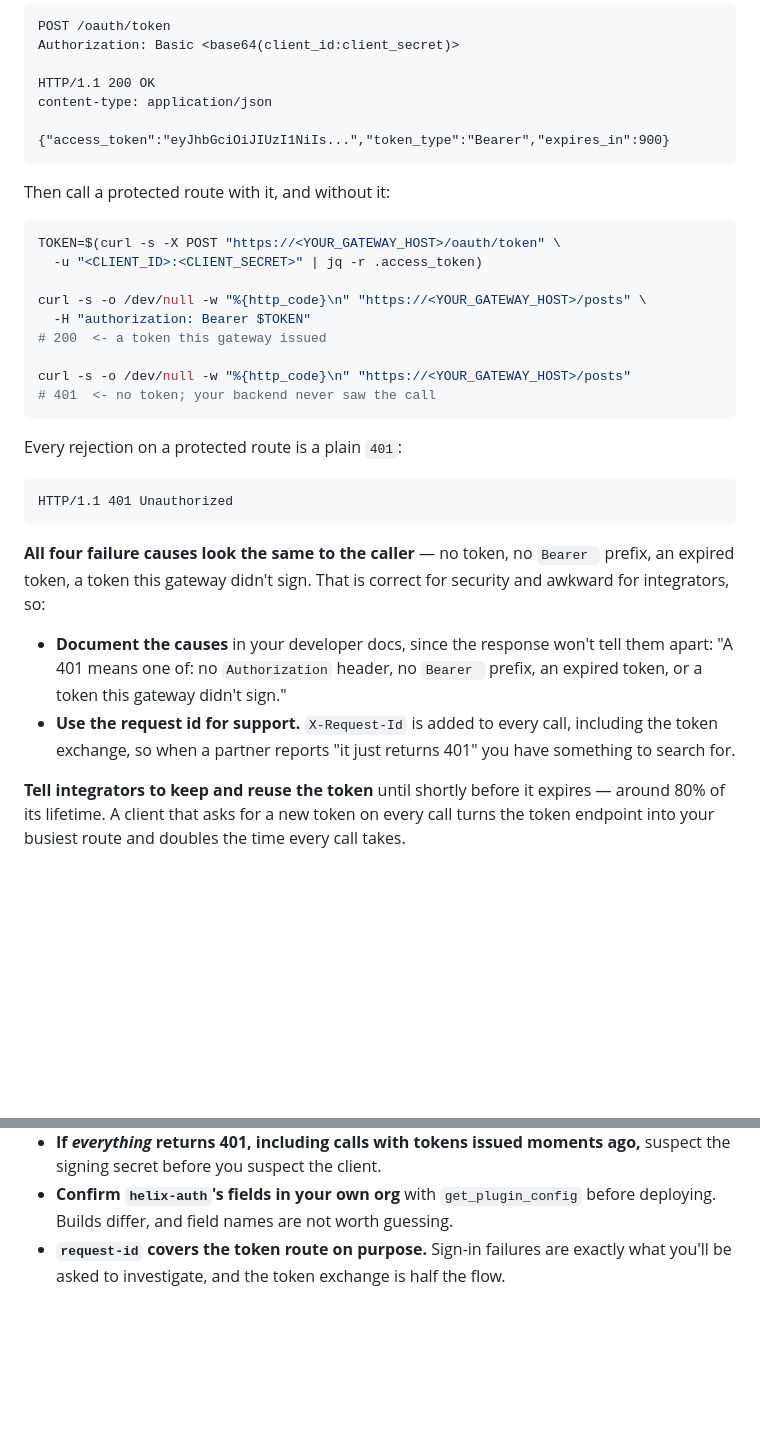
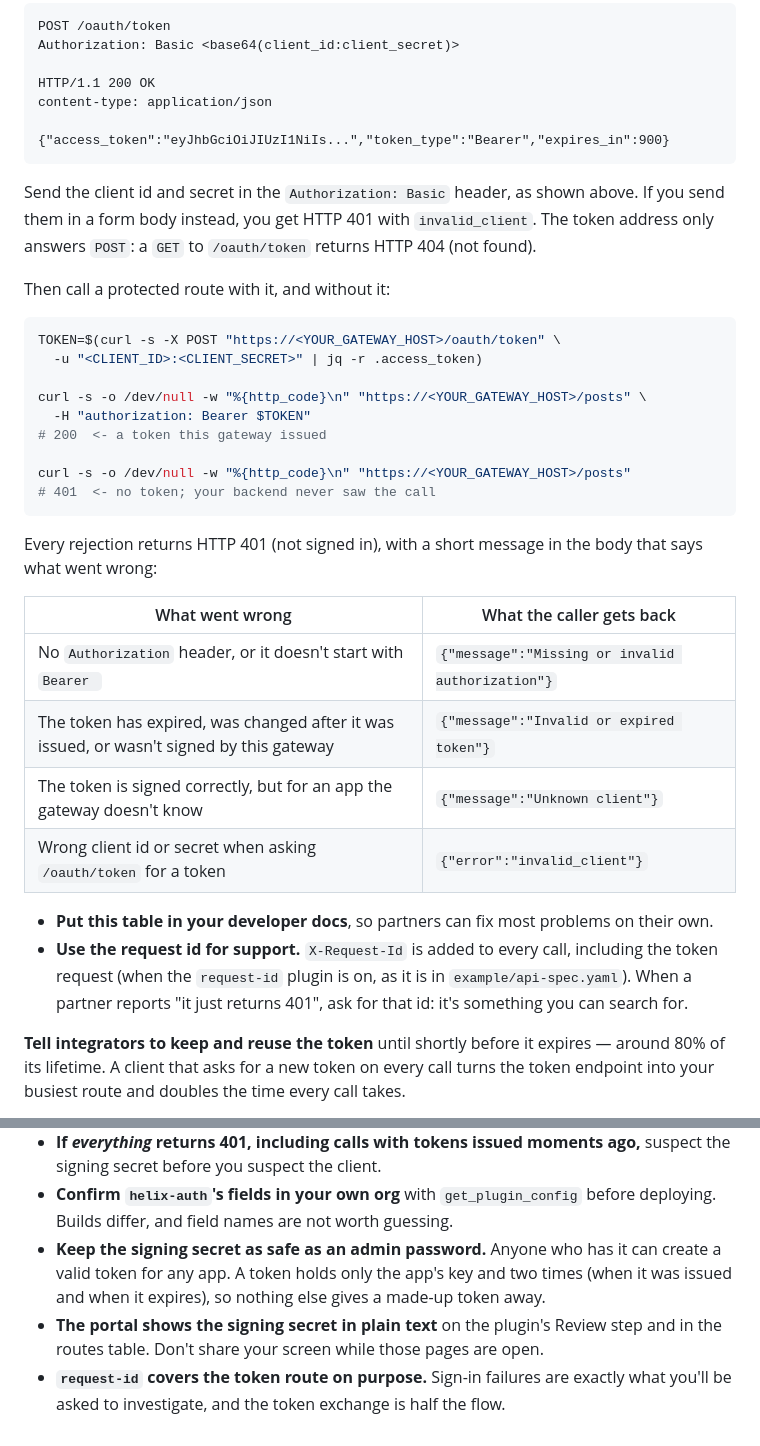
Before and after one commit to digitalapicraft/api-gateway-solutions, a Markdown page: solutions/02-oauth-jwt/guides.md, 2 parts joined by grey strips. GitHub-like rendering; blank space fills up the shorter version.

Commit message:
02: say what each rejection returns, and how to ask for a token
- See it work: every rejection is HTTP 401 with a short message in the body,
  shown in a table by cause. The X-Request-Id note now says it applies when the
  request-id plugin is on.
- The token request needs the Authorization: Basic header; a form body returns
  401 invalid_client, and GET /oauth/token returns 404.
- Troubleshooting: keep the signing secret as safe as an admin password, and
  the portal shows it in plain text on the plugin Review step and routes table.
- architecture.md no longer says every rejection looks the same.

Co-Authored-By: Claude Opus 5.5 <noreply@anthropic.com>

````diff
--- a/solutions/02-oauth-jwt/guides.md
+++ b/solutions/02-oauth-jwt/guides.md
@@ -272,6 +272,11 @@ content-type: application/json
 {"access_token":"eyJhbGciOiJIUzI1NiIs...","token_type":"Bearer","expires_in":900}
 ```
 
+Send the client id and secret in the `Authorization: Basic` header, as shown
+above. If you send them in a form body instead, you get HTTP 401 with
+`invalid_client`. The token address only answers `POST`: a `GET` to
+`/oauth/token` returns HTTP 404 (not found).
+
 Then call a protected route with it, and without it:
 
 ```bash
@@ -286,22 +291,22 @@ curl -s -o /dev/null -w "%{http_code}\n" "https://<YOUR_GATEWAY_HOST>/posts"
 # 401  <- no token; your backend never saw the call
 ```
 
-Every rejection on a protected route is a plain `401`:
+Every rejection returns HTTP 401 (not signed in), with a short message in the
+body that says what went wrong:
 
-```http
-HTTP/1.1 401 Unauthorized
-```
+| What went wrong | What the caller gets back |
+|---|---|
+| No `Authorization` header, or it doesn't start with `Bearer ` | `{"message":"Missing or invalid authorization"}` |
+| The token has expired, was changed after it was issued, or wasn't signed by this gateway | `{"message":"Invalid or expired token"}` |
+| The token is signed correctly, but for an app the gateway doesn't know | `{"message":"Unknown client"}` |
+| Wrong client id or secret when asking `/oauth/token` for a token | `{"error":"invalid_client"}` |
 
-**All four failure causes look the same to the caller** — no token, no `Bearer `
-prefix, an expired token, a token this gateway didn't sign. That is correct for
-security and awkward for integrators, so:
-
-- **Document the causes** in your developer docs, since the response won't tell
-  them apart: "A 401 means one of: no `Authorization` header, no `Bearer ` prefix,
-  an expired token, or a token this gateway didn't sign."
+- **Put this table in your developer docs**, so partners can fix most problems
+  on their own.
 - **Use the request id for support.** `X-Request-Id` is added to every call,
-  including the token exchange, so when a partner reports "it just returns 401" you
-  have something to search for.
+  including the token request (when the `request-id` plugin is on, as it is in
+  `example/api-spec.yaml`). When a partner reports "it just returns 401", ask
+  for that id: it's something you can search for.
 
 **Tell integrators to keep and reuse the token** until shortly before it expires —
 around 80% of its lifetime. A client that asks for a new token on every call turns
@@ -439,5 +444,12 @@ Every field of every plugin, and the wider product docs:
   suspect the signing secret before you suspect the client.
 - **Confirm `helix-auth`'s fields in your own org** with `get_plugin_config`
   before deploying. Builds differ, and field names are not worth guessing.
+- **Keep the signing secret as safe as an admin password.** Anyone who has it can
+  create a valid token for any app. A token holds only the app's key and two
+  times (when it was issued and when it expires), so nothing else gives a
+  made-up token away.
+- **The portal shows the signing secret in plain text** on the plugin's Review
+  step and in the routes table. Don't share your screen while those pages are
+  open.
 - **`request-id` covers the token route on purpose.** Sign-in failures are exactly
   what you'll be asked to investigate, and the token exchange is half the flow.
````
Also changed, not shown: solutions/02-oauth-jwt/architecture.md (+5 -6 lines).
